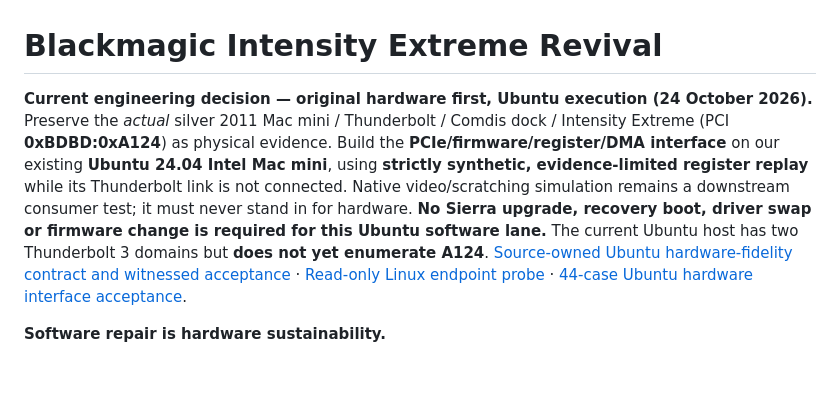
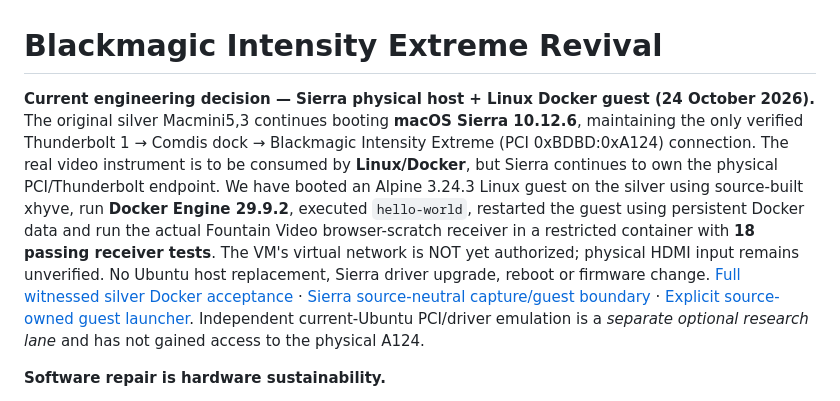
Before and after one commit to Fountain-Coach/blackmagic-intensity-extreme-revival, a Markdown page: README.md, the part around the change. Drawn GitHub-style; blank space fills up the shorter version.

Commit message:
Align project architecture with preserved Sierra + observed Linux Docker guest: README.md

```diff
--- a/README.md
+++ b/README.md
@@ -1,6 +1,6 @@
 # Blackmagic Intensity Extreme Revival
 
-**Current engineering decision — original hardware first, Ubuntu execution (24 October 2026).** Preserve the *actual* silver 2011 Mac mini / Thunderbolt / Comdis dock / Intensity Extreme (PCI **0xBDBD:0xA124**) as physical evidence. Build the **PCIe/firmware/register/DMA interface** on our existing **Ubuntu 24.04 Intel Mac mini**, using **strictly synthetic, evidence-limited register replay** while its Thunderbolt link is not connected. Native video/scratching simulation remains a downstream consumer test; it must never stand in for hardware. **No Sierra upgrade, recovery boot, driver swap or firmware change is required for this Ubuntu software lane.** The current Ubuntu host has two Thunderbolt 3 domains but **does not yet enumerate A124**. [Source-owned Ubuntu hardware-fidelity contract and witnessed acceptance](docs/a124-hardware-fidelity-ubuntu.md) · [Read-only Linux endpoint probe](hardware/ubuntu/a124_pci_port.py) · [44-case Ubuntu hardware interface acceptance](scripts/verify-a124-ubuntu-contract.sh).
+**Current engineering decision — Sierra physical host + Linux Docker guest (24 October 2026).** The original silver Macmini5,3 continues booting **macOS Sierra 10.12.6**, maintaining the only verified Thunderbolt 1 → Comdis dock → Blackmagic Intensity Extreme (PCI 0xBDBD:0xA124) connection. The real video instrument is to be consumed by **Linux/Docker**, but Sierra continues to own the physical PCI/Thunderbolt endpoint. We have booted an Alpine 3.24.3 Linux guest on the silver using source-built xhyve, run **Docker Engine 29.9.2**, executed `hello-world`, restarted the guest using persistent Docker data and run the actual Fountain Video browser-scratch receiver in a restricted container with **18 passing receiver tests**. The VM's virtual network is NOT yet authorized; physical HDMI input remains unverified. No Ubuntu host replacement, Sierra driver upgrade, reboot or firmware change. [Full witnessed silver Docker acceptance](tests/2026-10-24-silver-sierra-docker-runtime.md) · [Sierra source-neutral capture/guest boundary](docs/sierra-docker-capture-boundary.md) · [Explicit source-owned guest launcher](scripts/silver-video-docker-guest.sh). Independent current-Ubuntu PCI/driver emulation is a *separate optional research lane* and has not gained access to the physical A124.
 
 **Software repair is hardware sustainability.**
 
```
